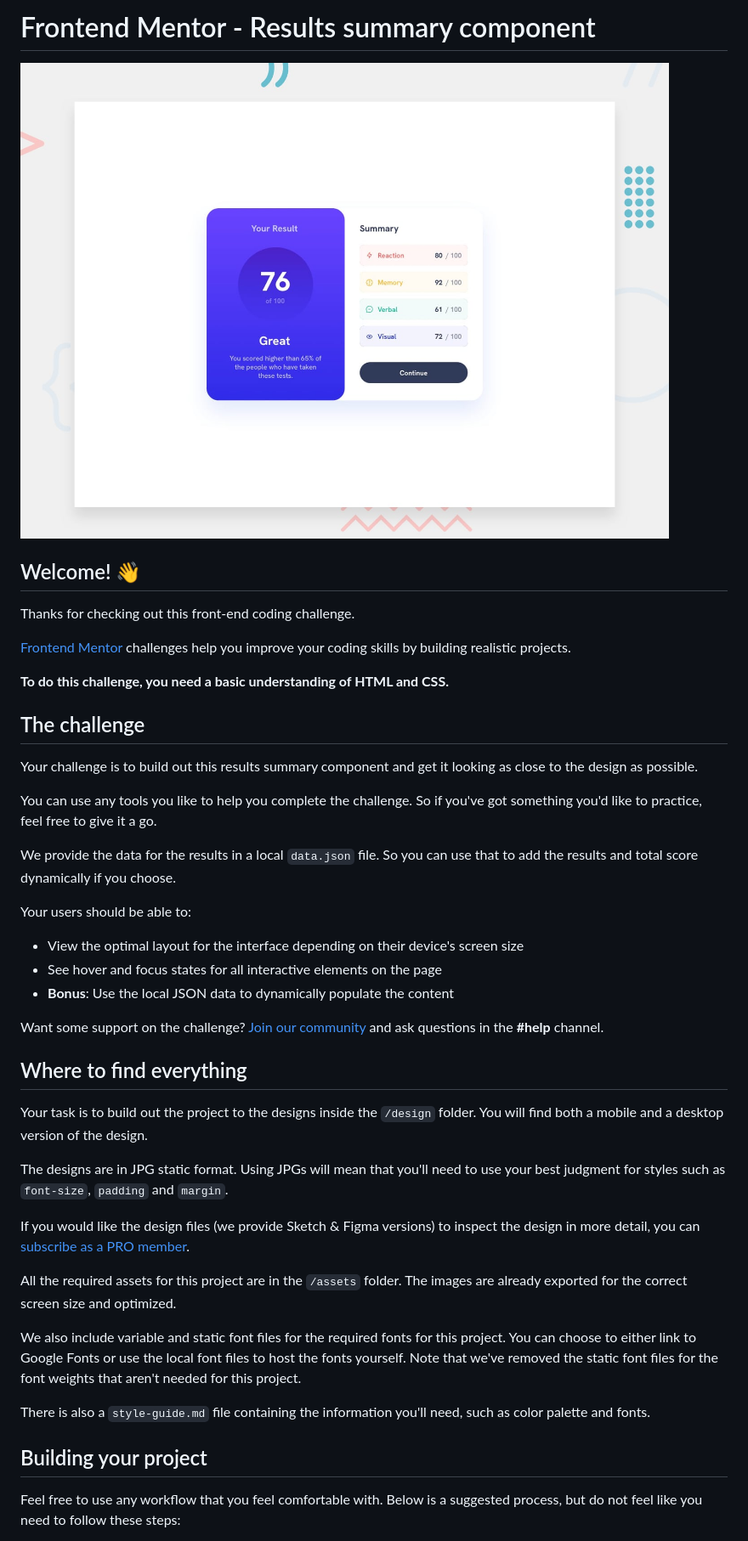
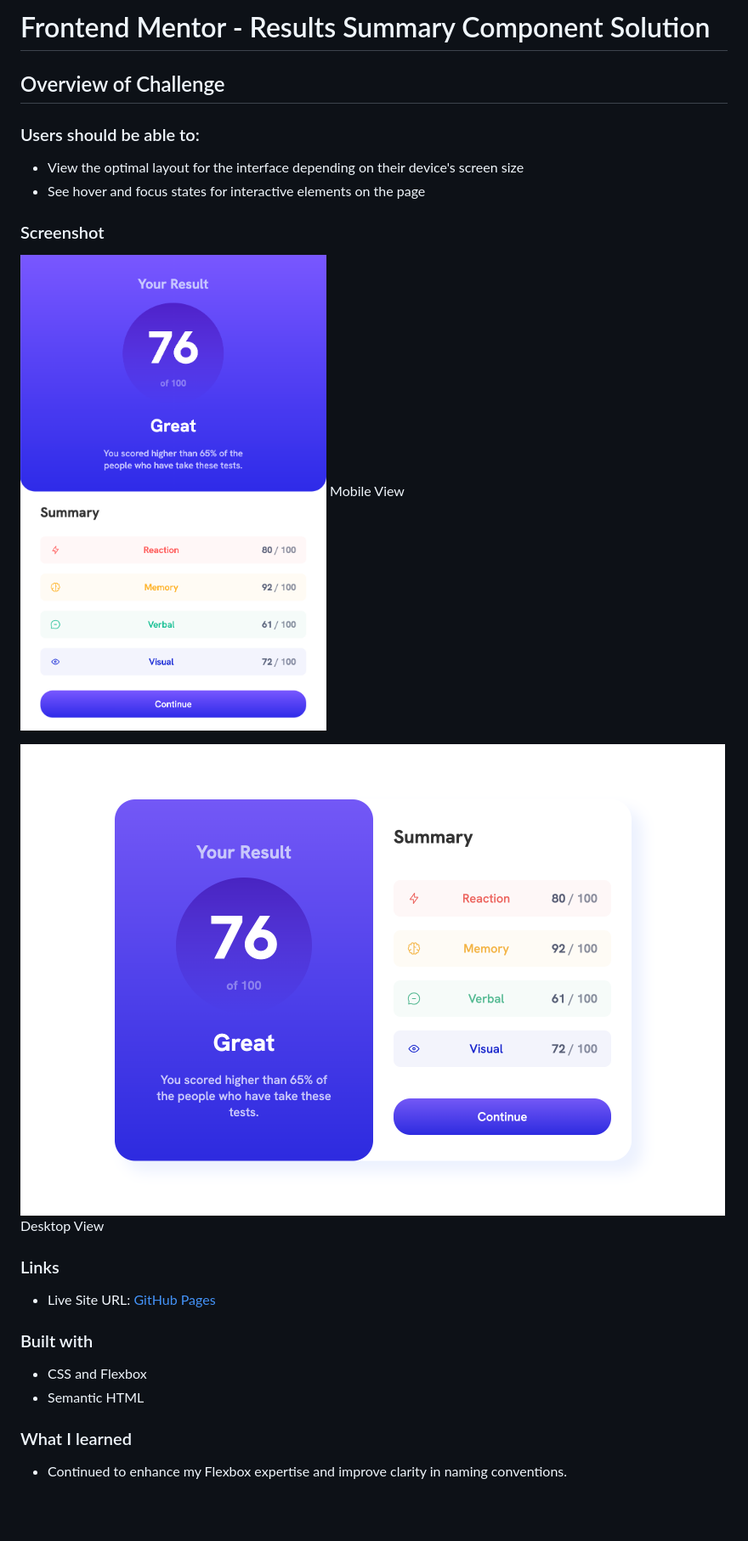
Before and after one commit to rsteckline/summary-component-FEM, a Markdown page: README.md, the part around the change printed below. Shown: that part at 85% size. Drawn GitHub-style; pictures changed too: assets/images/Desktop.png (added), assets/images/Mobile.png (added); blank space fills up the shorter version.

Commit message:
Add updated README

```diff
--- a/README.md
+++ b/README.md
@@ -1,46 +1,31 @@
-# Frontend Mentor - Results summary component
+# Frontend Mentor - Results Summary Component Solution
 
-![Design preview for the Results summary component coding challenge](./design/desktop-preview.jpg)
+## Overview of Challenge
 
-## Welcome! 👋
-
-Thanks for checking out this front-end coding challenge.
-
-[Frontend Mentor](https://www.frontendmentor.io) challenges help you improve your coding skills by building realistic projects.
-
-**To do this challenge, you need a basic understanding of HTML and CSS.**
-
-## The challenge
-
-Your challenge is to build out this results summary component and get it looking as close to the design as possible.
-
-You can use any tools you like to help you complete the challenge. So if you've got something you'd like to practice, feel free to give it a go.
-
-We provide the data for the results in a local `data.json` file. So you can use that to add the results and total score dynamically if you choose.
-
-Your users should be able to:
+### Users should be able to:
 
 - View the optimal layout for the interface depending on their device's screen size
-- See hover and focus states for all interactive elements on the page
-- **Bonus**: Use the local JSON data to dynamically populate the content
+- See hover and focus states for interactive elements on the page
 
-Want some support on the challenge? [Join our community](https://www.frontendmentor.io/community) and ask questions in the **#help** channel.
+### Screenshot
 
-## Where to find everything
+![](assets/images/Mobile.png)
+Mobile View
 
-Your task is to build out the project to the designs inside the `/design` folder. You will find both a mobile and a desktop version of the design.
+![](assets/images/Desktop.png)
+Desktop View
 
-The designs are in JPG static format. Using JPGs will mean that you'll need to use your best judgment for styles such as `font-size`, `padding` and `margin`.
+### Links
 
-If you would like the design files (we provide Sketch & Figma versions) to inspect the design in more detail, you can [subscribe as a PRO member](https://www.frontendmentor.io/pro).
+- Live Site URL: [GitHub Pages](https://rsteckline.github.io/summary-component-FEM/)
 
-All the required assets for this project are in the `/assets` folder. The images are already exported for the correct screen size and optimized.
 
-We also include variable and static font files for the required fonts for this project. You can choose to either link to Google Fonts or use the local font files to host the fonts yourself. Note that we've removed the static font files for the font weights that aren't needed for this project.
+### Built with
 
-There is also a `style-guide.md` file containing the information you'll need, such as color palette and fonts.
+- CSS and Flexbox
+- Semantic HTML
 
-## Building your project
+### What I learned
 
-Feel free to use any workflow that you feel comfortable with. Below is a suggested process, but do not feel like you need to follow these steps:
+- Continued to enhance my Flexbox expertise and improve clarity in naming conventions.
 
```
Also changed, not shown: other parts of README.md (+6 -47 lines), README-template.md (deleted, +0 -112 lines).
